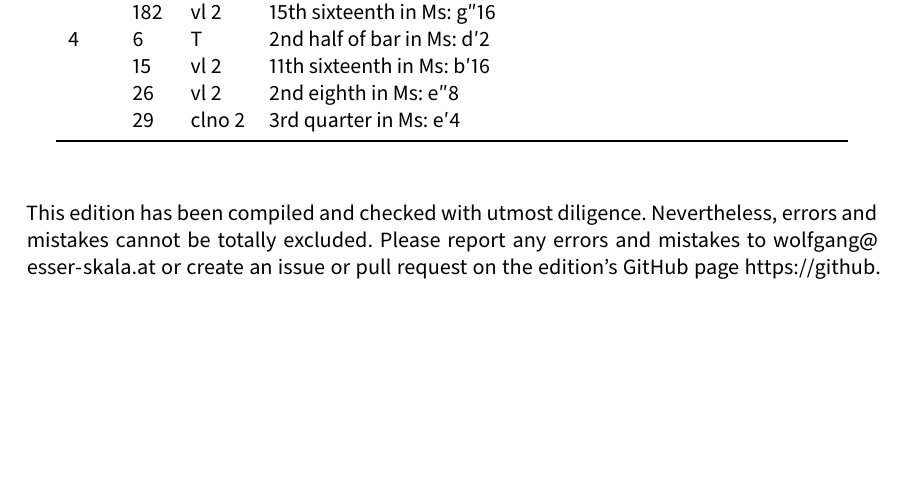
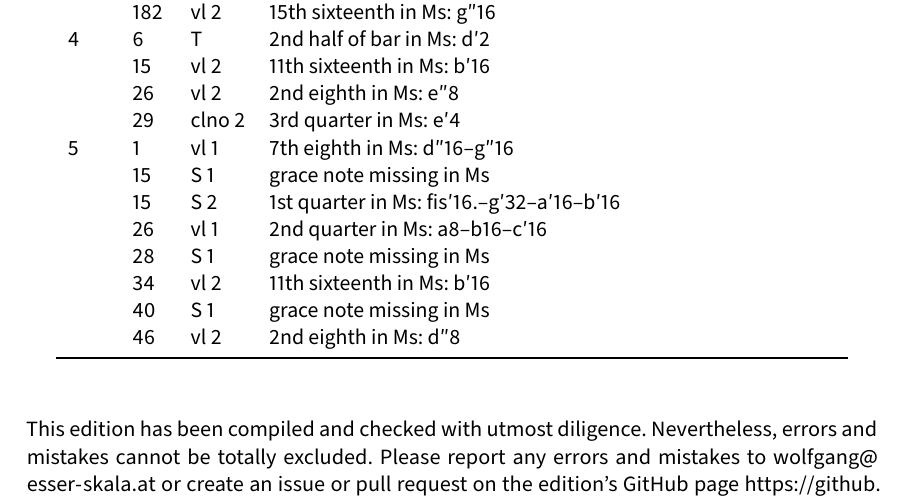
Before and after one commit to edition-esser-skala/hofmann-missa-exultabunt-sancti-ProH-2, a LaTeX document (front_matter/critical_report.tex): part of page 4 of 6, cut so that both start at the same text, the shorter picture padded with empty space. Compiled offline with LuaLaTeX; a missing font is replaced by an installed copy or a similar font.

Commit message:
benedictus

```diff
--- a/front_matter/critical_report.tex
+++ b/front_matter/critical_report.tex
@@ -305,6 +305,14 @@ In general, this edition closely follows the manuscript. Any changes that were i
     & 15   & vl 2    & 11th sixteenth in Ms: b′16 \\
     & 26   & vl 2    & 2nd eighth in Ms: e″8 \\
     & 29   & clno 2  & 3rd quarter in Ms: e′4 \\
+  5 & 1    & vl 1    & 7th eighth in Ms: d″16–g″16 \\
+    & 15   & S 1     & grace note missing in Ms \\
+    & 15   & S 2     & 1st quarter in Ms: fis′16.–g′32–a′16–b′16 \\
+    & 26   & vl 1    & 2nd quarter in Ms: a8–b16–c′16 \\
+    & 28   & S 1     & grace note missing in Ms \\
+    & 34   & vl 2    & 11th sixteenth in Ms: b′16 \\
+    & 40   & S 1     & grace note missing in Ms \\
+    & 46   & vl 2    & 2nd eighth in Ms: d″8 \\
   \bottomrule
 \end{longtable}
 
```
Also changed, not shown: 13 other files.
